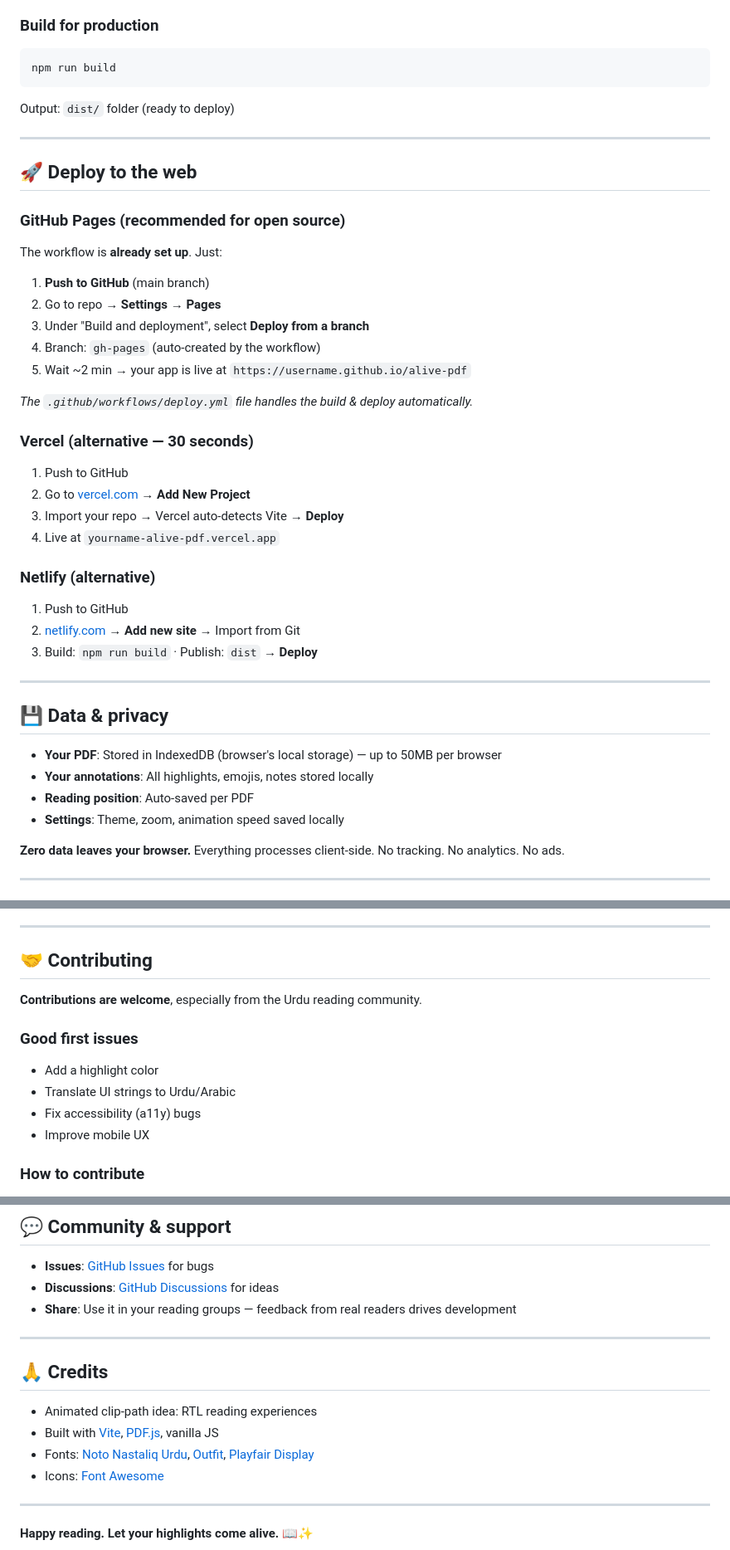
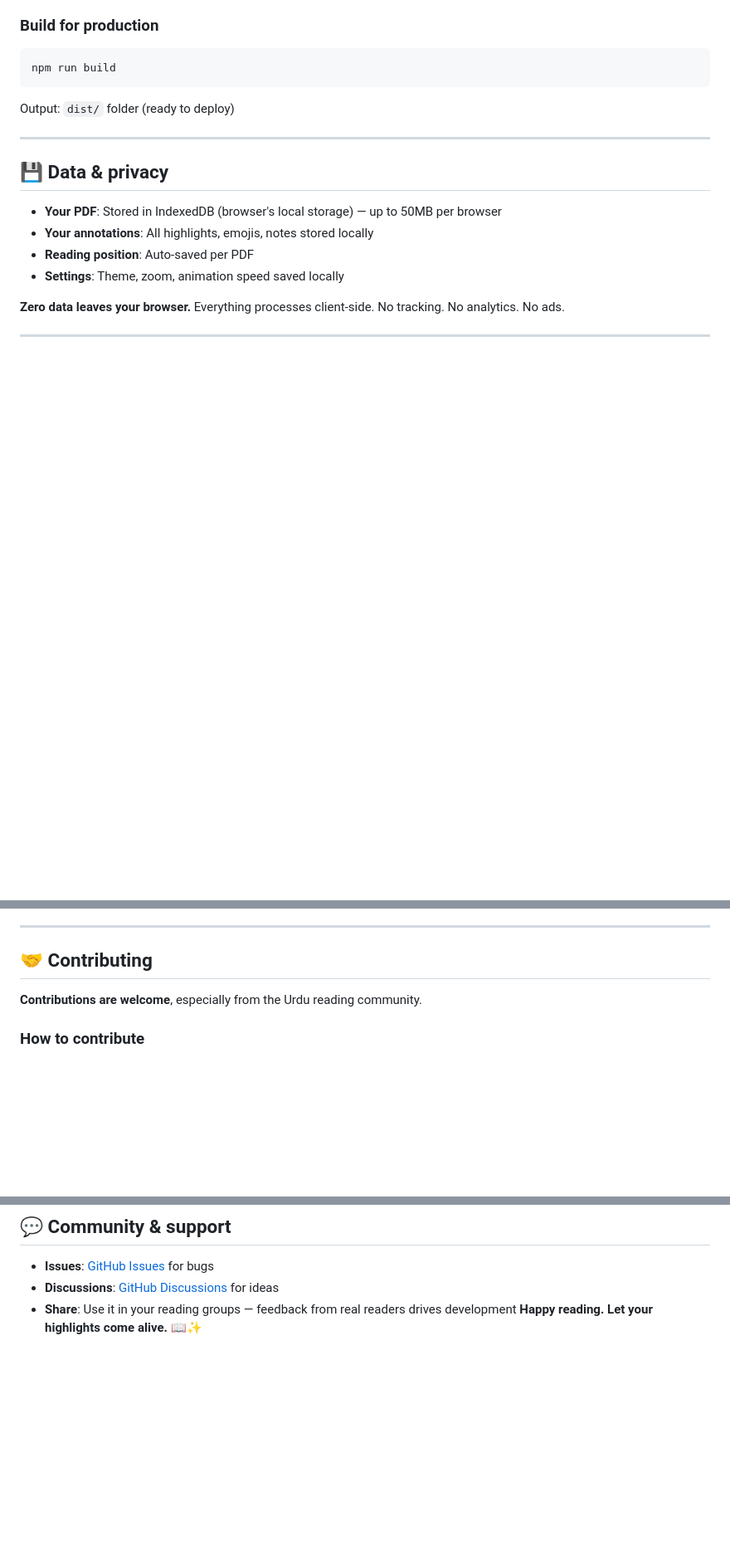
Before and after one commit to SyedShikabKamran/Alive-PDF, a Markdown page: README.md, 3 parts joined by grey strips. Shown at 83% size. Drawn GitHub-style; blank space fills up the shorter version.

```diff
--- a/README.md
+++ b/README.md
@@ -109,35 +107,6 @@ Output: `dist/` folder (ready to deploy)
 
 ---
 
-## 🚀 Deploy to the web
-
-### GitHub Pages (recommended for open source)
-
-The workflow is **already set up**. Just:
-
-1. **Push to GitHub** (main branch)
-2. Go to repo → **Settings** → **Pages**
-3. Under "Build and deployment", select **Deploy from a branch**
-4. Branch: `gh-pages` (auto-created by the workflow)
-5. Wait ~2 min → your app is live at `https://username.github.io/alive-pdf`
-
-_The `.github/workflows/deploy.yml` file handles the build & deploy automatically._
-
-### Vercel (alternative — 30 seconds)
-
-1. Push to GitHub
-2. Go to [vercel.com](https://vercel.com) → **Add New Project**
-3. Import your repo → Vercel auto-detects Vite → **Deploy**
-4. Live at `yourname-alive-pdf.vercel.app`
-
-### Netlify (alternative)
-
-1. Push to GitHub
-2. [netlify.com](https://netlify.com) → **Add new site** → Import from Git
-3. Build: `npm run build` · Publish: `dist` → **Deploy**
-
----
-
 ## 💾 Data & privacy
 
 - **Your PDF**: Stored in IndexedDB (browser's local storage) — up to 50MB per browser
@@ -217,13 +186,6 @@ _The `.github/workflows/deploy.yml` file handles the build & deploy automaticall
 
 **Contributions are welcome**, especially from the Urdu reading community.
 
-### Good first issues
-
-- Add a highlight color
-- Translate UI strings to Urdu/Arabic
-- Fix accessibility (a11y) bugs
-- Improve mobile UX
-
 ### How to contribute
 
 1. Fork the repo
@@ -249,16 +211,4 @@ MIT © 2026 — use it, fork it, build on it.
 - **Issues**: [GitHub Issues](https://github.com/username/alive-pdf/issues) for bugs
 - **Discussions**: [GitHub Discussions](https://github.com/username/alive-pdf/discussions) for ideas
 - **Share**: Use it in your reading groups — feedback from real readers drives development
-
----
-
-## 🙏 Credits
-
-- Animated clip-path idea: RTL reading experiences
-- Built with [Vite](https://vitejs.dev/), [PDF.js](https://mozilla.github.io/pdf.js/), vanilla JS
-- Fonts: [Noto Nastaliq Urdu](https://fonts.google.com/noto/specimen/Noto+Nastaliq+Urdu), [Outfit](https://fonts.google.com/specimen/Outfit), [Playfair Display](https://fonts.google.com/specimen/Playfair+Display)
-- Icons: [Font Awesome](https://fontawesome.com/)
-
----
-
 **Happy reading. Let your highlights come alive.** 📖✨
```
Also changed, not shown: other parts of README.md (+0 -2 lines).
